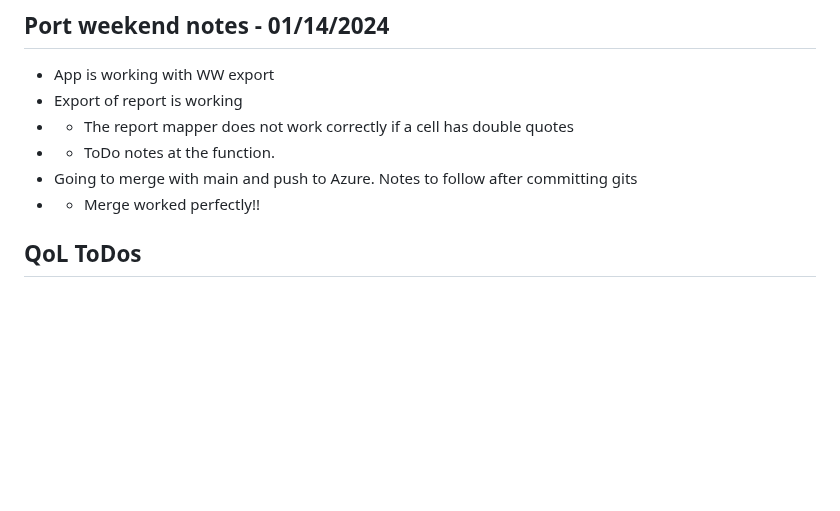
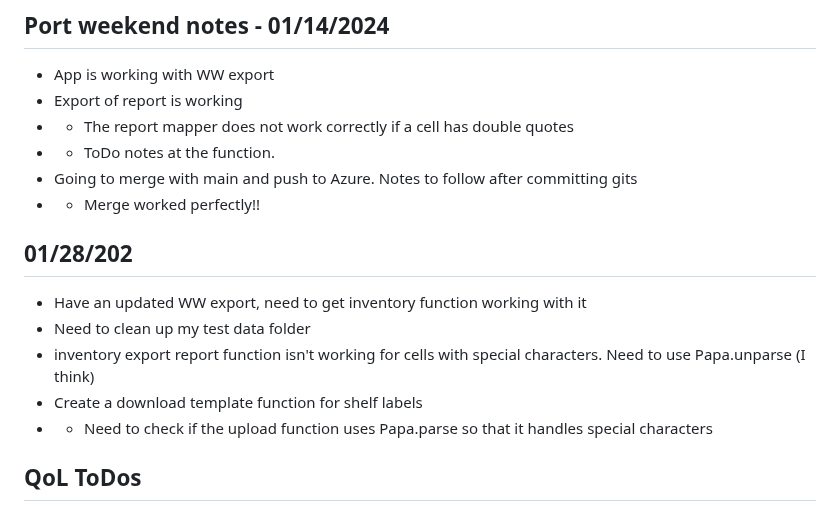
Before and after one commit to Tsawwassen/hme, a Markdown page: README.md, the part around the change. GitHub-like rendering; blank space fills up the shorter version.

Commit message:
Add today's weekend plan

```diff
--- a/README.md
+++ b/README.md
@@ -204,6 +204,13 @@ Improve the process for checking stale orders
 - Going to merge with main and push to Azure. Notes to follow after committing gits
 - - Merge worked perfectly!!
 
+## 01/28/202
+- Have an updated WW export, need to get inventory function working with it
+- Need to clean up my test data folder
+- inventory export report function isn't working for cells with special characters. Need to use Papa.unparse (I think)
+- Create a download template function for shelf labels
+- - Need to check if the upload function uses Papa.parse so that it handles special characters
+
 
 ## QoL ToDos
 - Have upload files accept excel (low)
```
